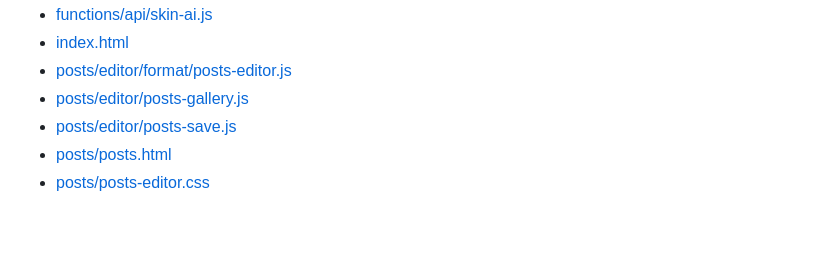
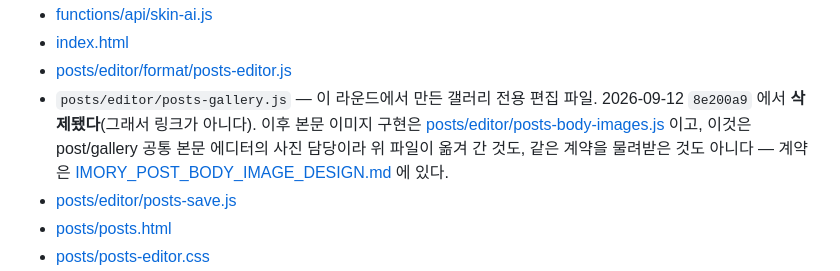
Before and after one commit to sentbysea/imory, a Markdown page: docs/contracts/CATEGORY_GALLERY_MOBILE_20260911.md, the part around the change. GitHub-like rendering; blank space fills up the shorter version.

```diff
--- a/docs/contracts/CATEGORY_GALLERY_MOBILE_20260911.md
+++ b/docs/contracts/CATEGORY_GALLERY_MOBILE_20260911.md
@@ -128,7 +128,12 @@ HTML 본문 폭 측정(현재 갤러리 스킨 fixture, 단위 px):
 - [functions/api/skin-ai.js](../../functions/api/skin-ai.js)
 - [index.html](../../index.html)
 - [posts/editor/format/posts-editor.js](../../posts/editor/format/posts-editor.js)
-- [posts/editor/posts-gallery.js](../../posts/editor/posts-gallery.js)
+- `posts/editor/posts-gallery.js` — 이 라운드에서 만든 갤러리 전용 편집 파일.
+  2026-09-12 `8e200a9` 에서 **삭제됐다**(그래서 링크가 아니다).
+  이후 본문 이미지 구현은 [posts/editor/posts-body-images.js](../../posts/editor/posts-body-images.js)
+  이고, 이것은 post/gallery 공통 본문 에디터의 사진 담당이라 위 파일이 옮겨 간
+  것도, 같은 계약을 물려받은 것도 아니다 — 계약은
+  [IMORY_POST_BODY_IMAGE_DESIGN.md](../features/content/IMORY_POST_BODY_IMAGE_DESIGN.md) 에 있다.
 - [posts/editor/posts-save.js](../../posts/editor/posts-save.js)
 - [posts/posts.html](../../posts/posts.html)
 - [posts/posts-editor.css](../../posts/posts-editor.css)
```
Also changed, not shown: docs/INDEX.md (+7 -5 lines).
